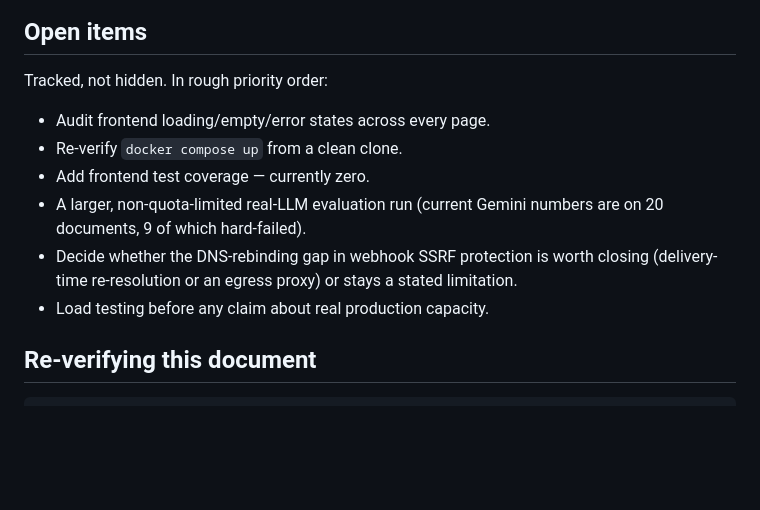
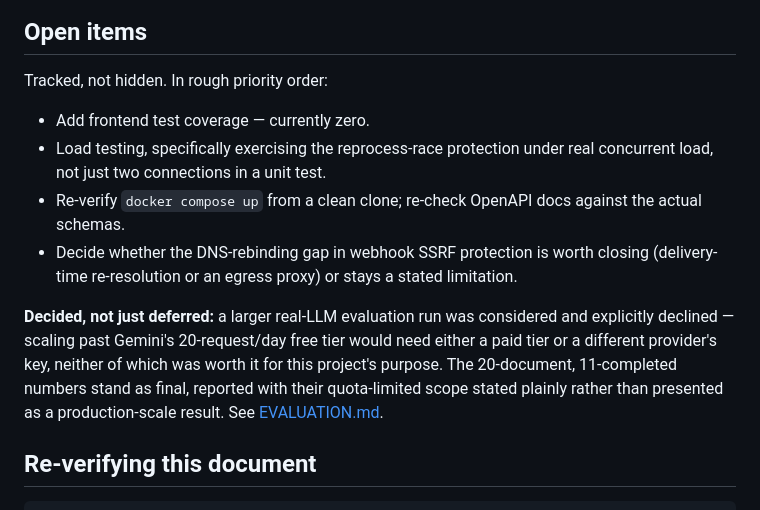
Before and after one commit to kovy88/docflow, a Markdown page: docs/PRODUCTION_READINESS.md, the part around the change. GitHub-like rendering; blank space fills up the shorter version.

Commit message:
docs: record the decision not to scale up the real-LLM eval run
Asked the project owner how to handle Gemini's 20-request/day free-tier cap
on the evaluation run (enable paid billing, swap to a different provider's
key, or accept current numbers as final). Decision: accept the 20-document,
11-completed numbers as final for this project's purpose. Recorded as a
decision, not a still-open gap — the distinction matters for anyone reading
this doc later.

Co-Authored-By: Claude Sonnet 5 <noreply@anthropic.com>

```diff
--- a/docs/PRODUCTION_READINESS.md
+++ b/docs/PRODUCTION_READINESS.md
@@ -115,15 +115,22 @@ best evidence that "Verified" in this document means something:
 
 Tracked, not hidden. In rough priority order:
 
-- Audit frontend loading/empty/error states across every page.
-- Re-verify `docker compose up` from a clean clone.
 - Add frontend test coverage — currently zero.
-- A larger, non-quota-limited real-LLM evaluation run (current Gemini numbers
-  are on 20 documents, 9 of which hard-failed).
+- Load testing, specifically exercising the reprocess-race protection under
+  real concurrent load, not just two connections in a unit test.
+- Re-verify `docker compose up` from a clean clone; re-check OpenAPI docs
+  against the actual schemas.
 - Decide whether the DNS-rebinding gap in webhook SSRF protection is worth
   closing (delivery-time re-resolution or an egress proxy) or stays a stated
   limitation.
-- Load testing before any claim about real production capacity.
+
+**Decided, not just deferred:** a larger real-LLM evaluation run was
+considered and explicitly declined — scaling past Gemini's 20-request/day
+free tier would need either a paid tier or a different provider's key,
+neither of which was worth it for this project's purpose. The 20-document,
+11-completed numbers stand as final, reported with their quota-limited scope
+stated plainly rather than presented as a production-scale result. See
+[EVALUATION.md](EVALUATION.md).
 
 ## Re-verifying this document
 
```
